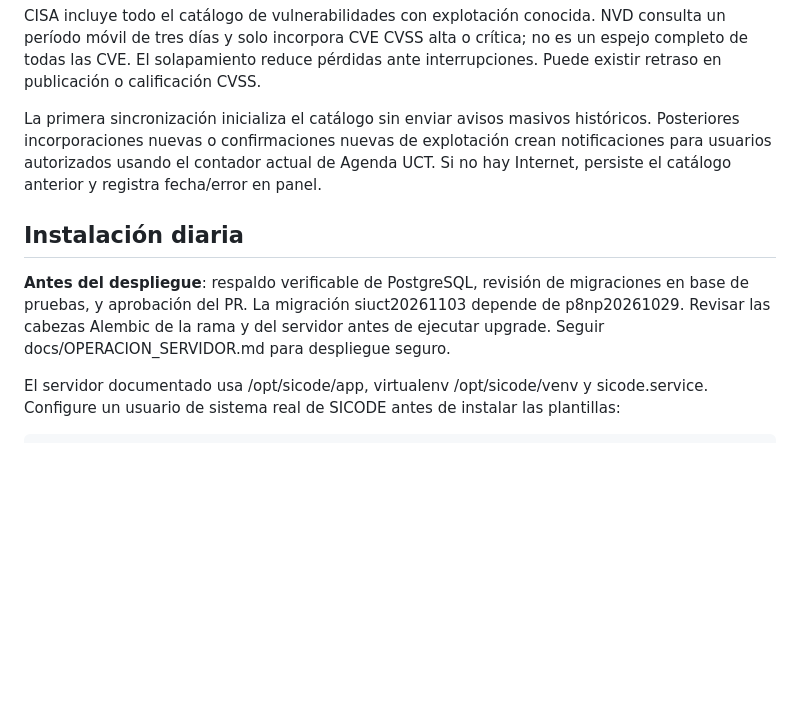
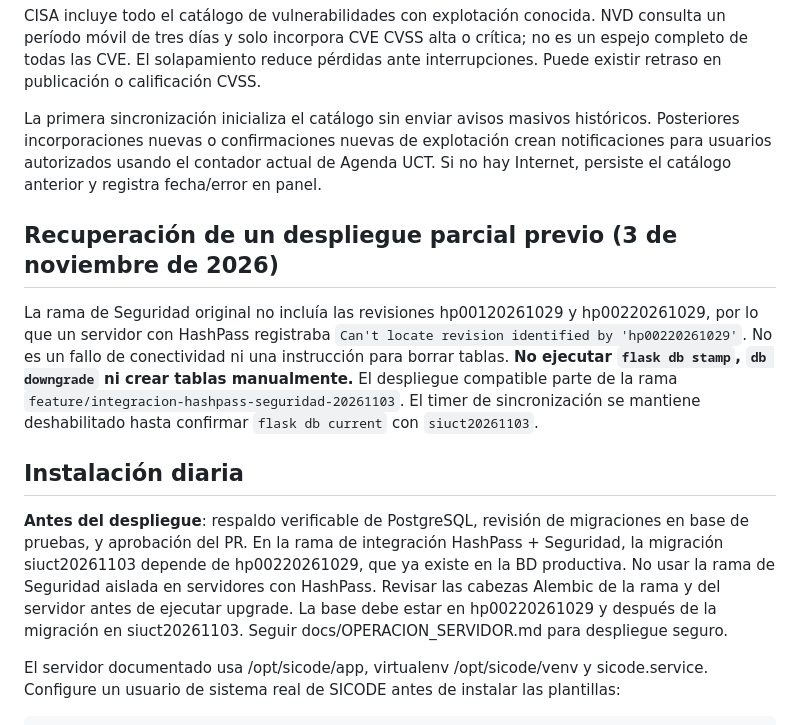
Before and after one commit to RGDeveloper-UCT/SICODE-UCT, a Markdown page: docs/SEGURIDAD_INFORMATICA_BSI.md, the part around the change. Rendered like a GitHub page; blank space fills up the shorter version.

Commit message:
docs(seguridad): procedimiento compatible con HP-002 y recuperación segura

```diff
--- a/docs/SEGURIDAD_INFORMATICA_BSI.md
+++ b/docs/SEGURIDAD_INFORMATICA_BSI.md
@@ -75,9 +75,13 @@ CISA incluye todo el catálogo de vulnerabilidades con explotación conocida. NV
 
 La primera sincronización inicializa el catálogo sin enviar avisos masivos históricos. Posteriores incorporaciones nuevas o confirmaciones nuevas de explotación crean notificaciones para usuarios autorizados usando el contador actual de Agenda UCT. Si no hay Internet, persiste el catálogo anterior y registra fecha/error en panel.
 
+## Recuperación de un despliegue parcial previo (3 de noviembre de 2026)
+
+La rama de Seguridad original no incluía las revisiones hp00120261029 y hp00220261029, por lo que un servidor con HashPass registraba `Can't locate revision identified by 'hp00220261029'`. No es un fallo de conectividad ni una instrucción para borrar tablas. **No ejecutar `flask db stamp`, `db downgrade` ni crear tablas manualmente.** El despliegue compatible parte de la rama `feature/integracion-hashpass-seguridad-20261103`. El timer de sincronización se mantiene deshabilitado hasta confirmar `flask db current` con `siuct20261103`.
+
 ## Instalación diaria
 
-**Antes del despliegue**: respaldo verificable de PostgreSQL, revisión de migraciones en base de pruebas, y aprobación del PR. La migración siuct20261103 depende de p8np20261029. Revisar las cabezas Alembic de la rama y del servidor antes de ejecutar upgrade. Seguir docs/OPERACION_SERVIDOR.md para despliegue seguro.
+**Antes del despliegue**: respaldo verificable de PostgreSQL, revisión de migraciones en base de pruebas, y aprobación del PR. En la rama de integración HashPass + Seguridad, la migración siuct20261103 depende de hp00220261029, que ya existe en la BD productiva. No usar la rama de Seguridad aislada en servidores con HashPass. Revisar las cabezas Alembic de la rama y del servidor antes de ejecutar upgrade. La base debe estar en hp00220261029 y después de la migración en siuct20261103. Seguir docs/OPERACION_SERVIDOR.md para despliegue seguro.
 
 El servidor documentado usa /opt/sicode/app, virtualenv /opt/sicode/venv y sicode.service. Configure un usuario de sistema real de SICODE antes de instalar las plantillas:
 
```
